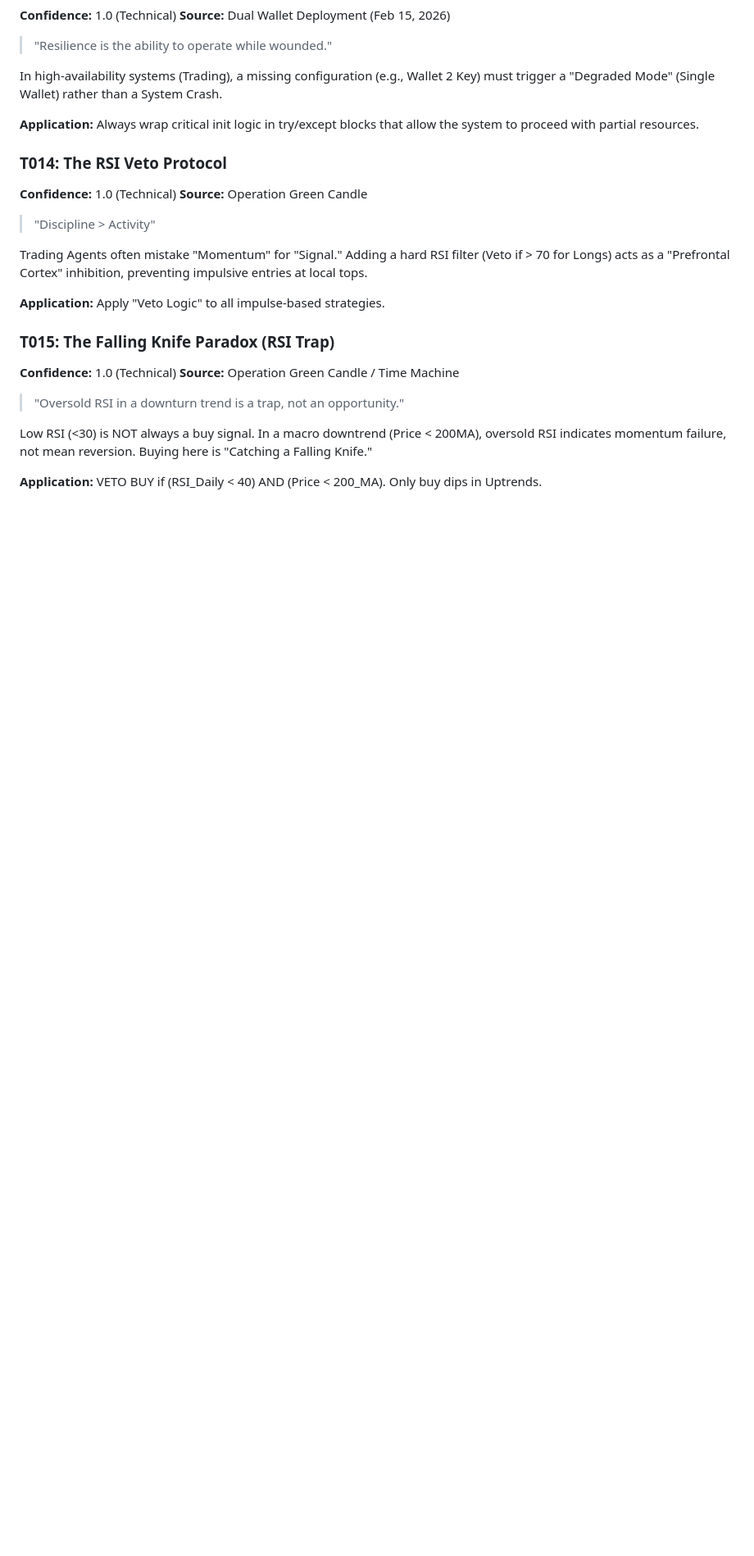
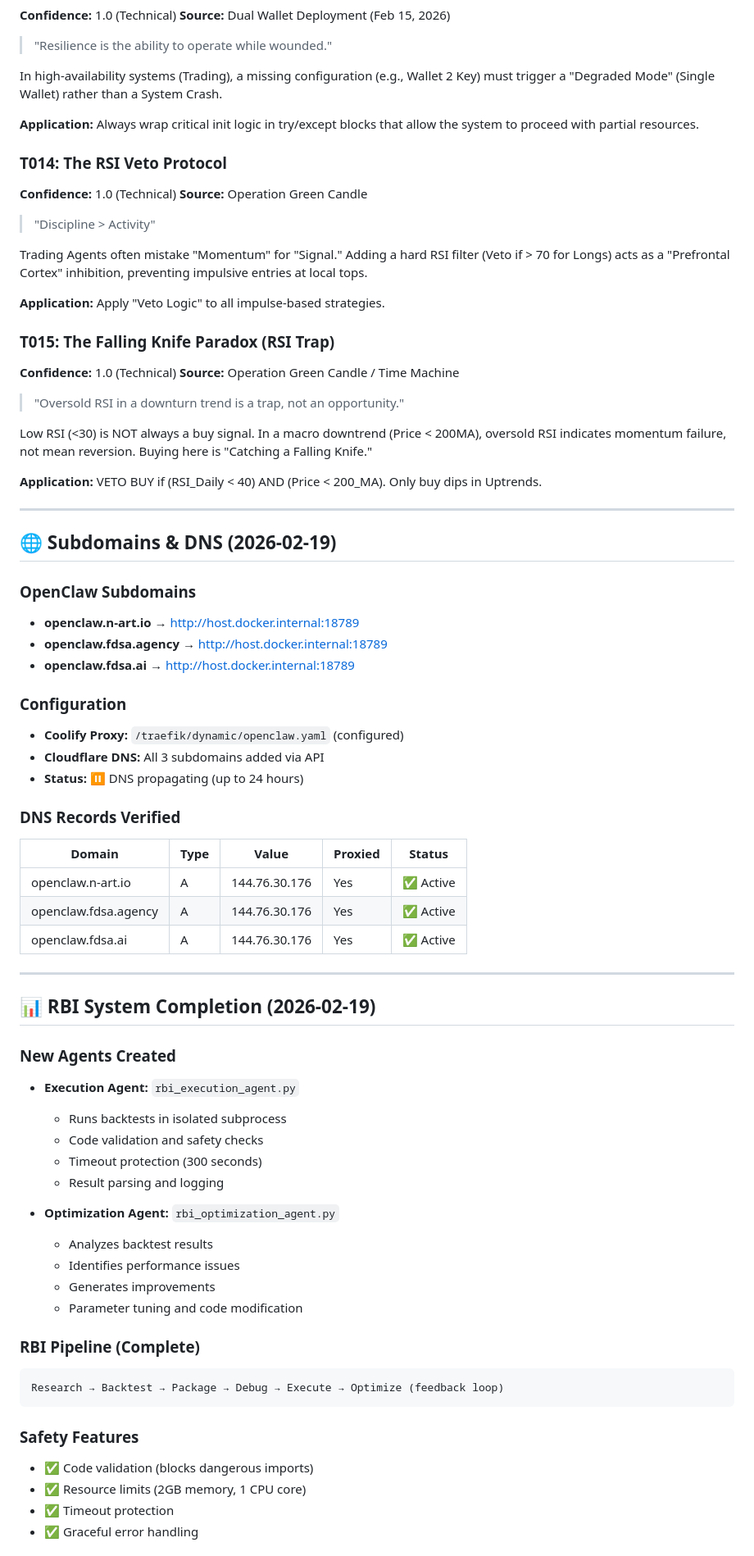
Before and after one commit to arosstale/pi-mono-workspace, a Markdown page: MEMORY.md, the part around one of its changes. Shown at 82% size. Drawn GitHub-style; blank space fills up the shorter version.

````diff
--- a/MEMORY.md
+++ b/MEMORY.md
@@ -92,3 +92,53 @@ Trading Agents often mistake "Momentum" for "Signal." Adding a hard RSI filter (
 Low RSI (<30) is NOT always a buy signal. In a macro downtrend (Price < 200MA), oversold RSI indicates momentum failure, not mean reversion. Buying here is "Catching a Falling Knife."
 
 **Application:** VETO BUY if (RSI_Daily < 40) AND (Price < 200_MA). Only buy dips in Uptrends.
+
+---
+
+## 🌐 **Subdomains & DNS (2026-02-19)**
+
+### OpenClaw Subdomains
+- **openclaw.n-art.io** → http://host.docker.internal:18789
+- **openclaw.fdsa.agency** → http://host.docker.internal:18789
+- **openclaw.fdsa.ai** → http://host.docker.internal:18789
+
+### Configuration
+- **Coolify Proxy:** `/traefik/dynamic/openclaw.yaml` (configured)
+- **Cloudflare DNS:** All 3 subdomains added via API
+- **Status:** ⏸️ DNS propagating (up to 24 hours)
+
+### DNS Records Verified
+| Domain | Type | Value | Proxied | Status |
+|--------|------|--------|---------|--------|
+| openclaw.n-art.io | A | 144.76.30.176 | Yes | ✅ Active |
+| openclaw.fdsa.agency | A | 144.76.30.176 | Yes | ✅ Active |
+| openclaw.fdsa.ai | A | 144.76.30.176 | Yes | ✅ Active |
+
+---
+
+## 📊 **RBI System Completion (2026-02-19)**
+
+### New Agents Created
+- **Execution Agent:** `rbi_execution_agent.py`
+  - Runs backtests in isolated subprocess
+  - Code validation and safety checks
+  - Timeout protection (300 seconds)
+  - Result parsing and logging
+
+- **Optimization Agent:** `rbi_optimization_agent.py`
+  - Analyzes backtest results
+  - Identifies performance issues
+  - Generates improvements
+  - Parameter tuning and code modification
+
+### RBI Pipeline (Complete)
+```
+Research → Backtest → Package → Debug → Execute → Optimize (feedback loop)
+```
+
+### Safety Features
+- ✅ Code validation (blocks dangerous imports)
+- ✅ Resource limits (2GB memory, 1 CPU core)
+- ✅ Timeout protection
+- ✅ Graceful error handling
+
````
Also changed, not shown: other parts of MEMORY.md (+108 -0 lines).
